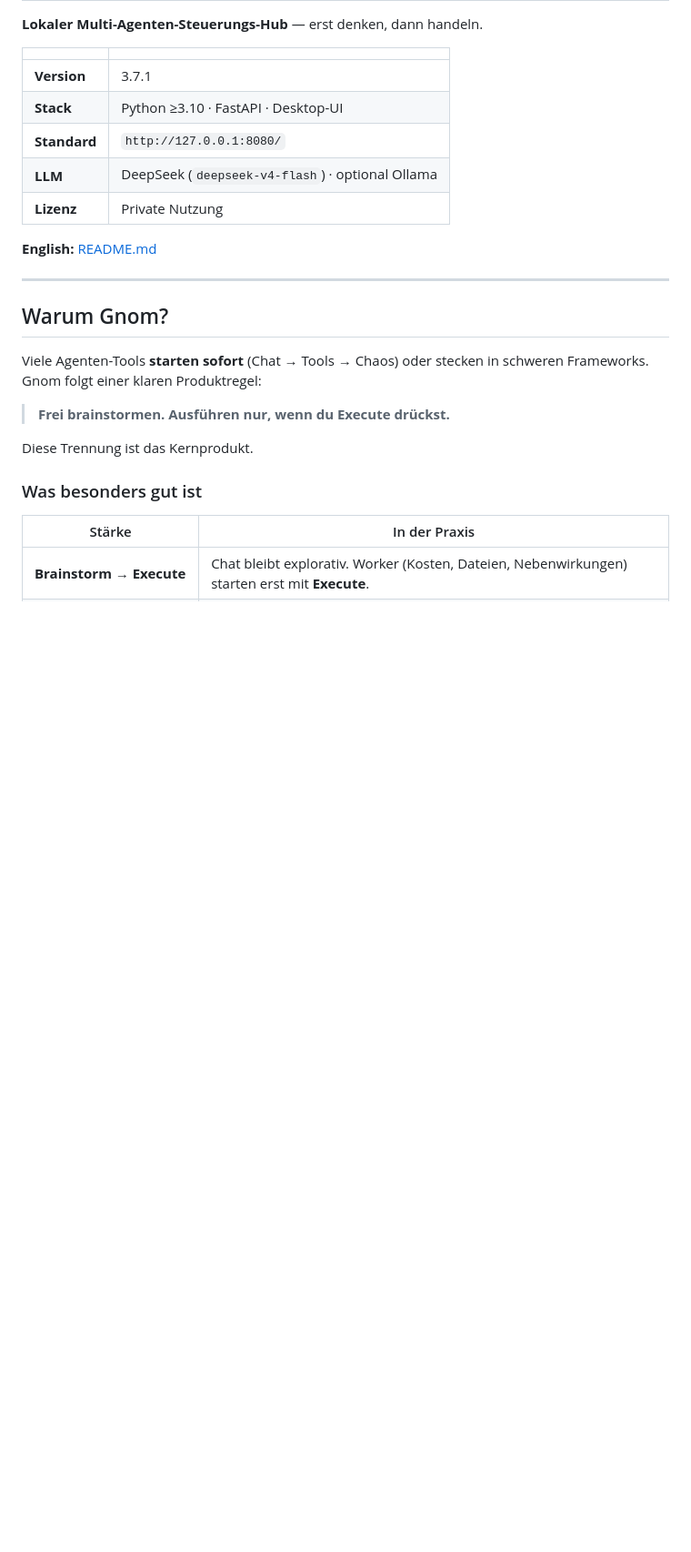
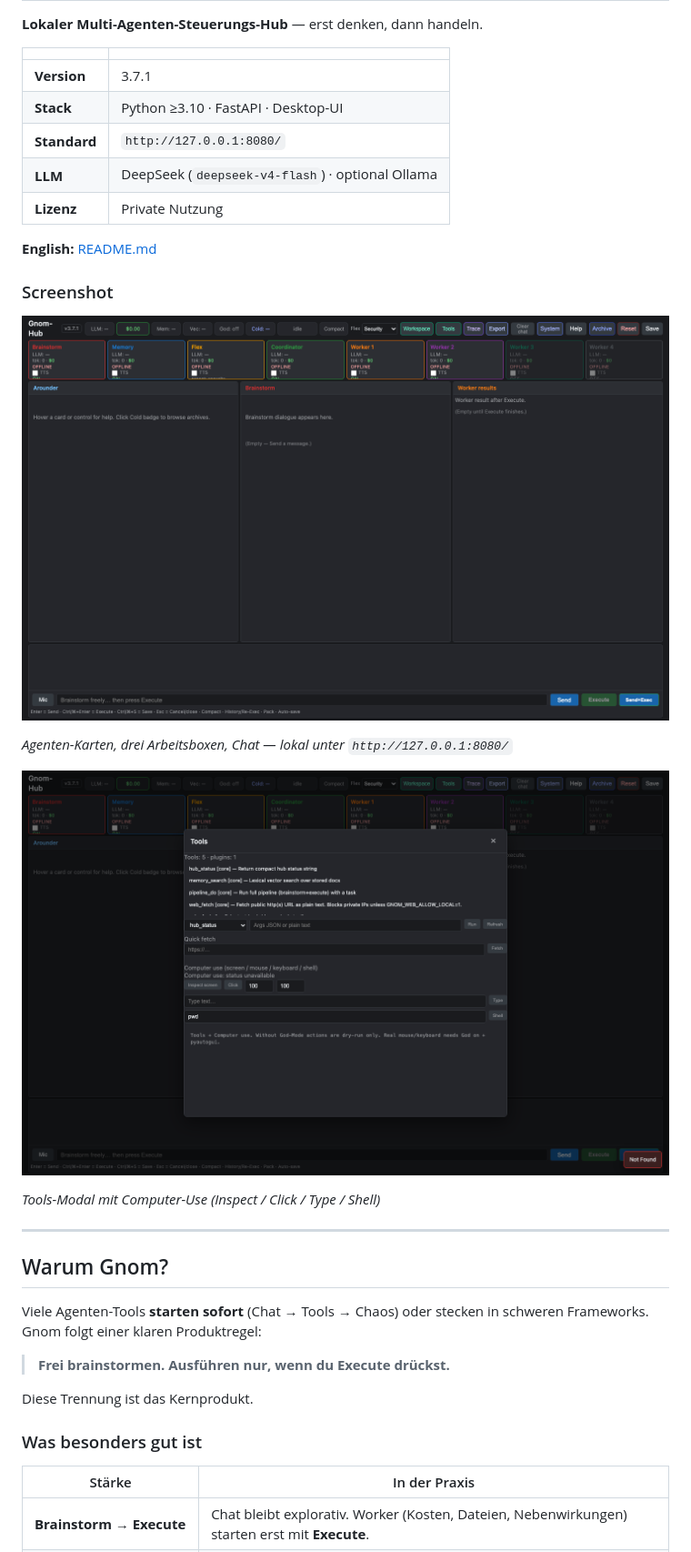
Before and after one commit to landjunge/gnom-hub-v1, a Markdown page: README_DE.md, the part around the change. Shown at 91% size. Drawn GitHub-style; pictures changed too: docs/assets/gnom-hub-tools.png (added), docs/assets/gnom-hub-ui.png (added); blank space fills up the shorter version.

```diff
--- a/README_DE.md
+++ b/README_DE.md
@@ -11,6 +11,16 @@
 | **Lizenz** | Private Nutzung |
 
 **English:** [README.md](README.md)
+
+### Screenshot
+
+![Gnom-Hub Desktop-UI](docs/assets/gnom-hub-ui.png)
+
+*Agenten-Karten, drei Arbeitsboxen, Chat — lokal unter `http://127.0.0.1:8080/`*
+
+![Tools · Computer use](docs/assets/gnom-hub-tools.png)
+
+*Tools-Modal mit Computer-Use (Inspect / Click / Type / Shell)*
 
 ---
 
```
Also changed, not shown: README.md (+10 -0 lines).
